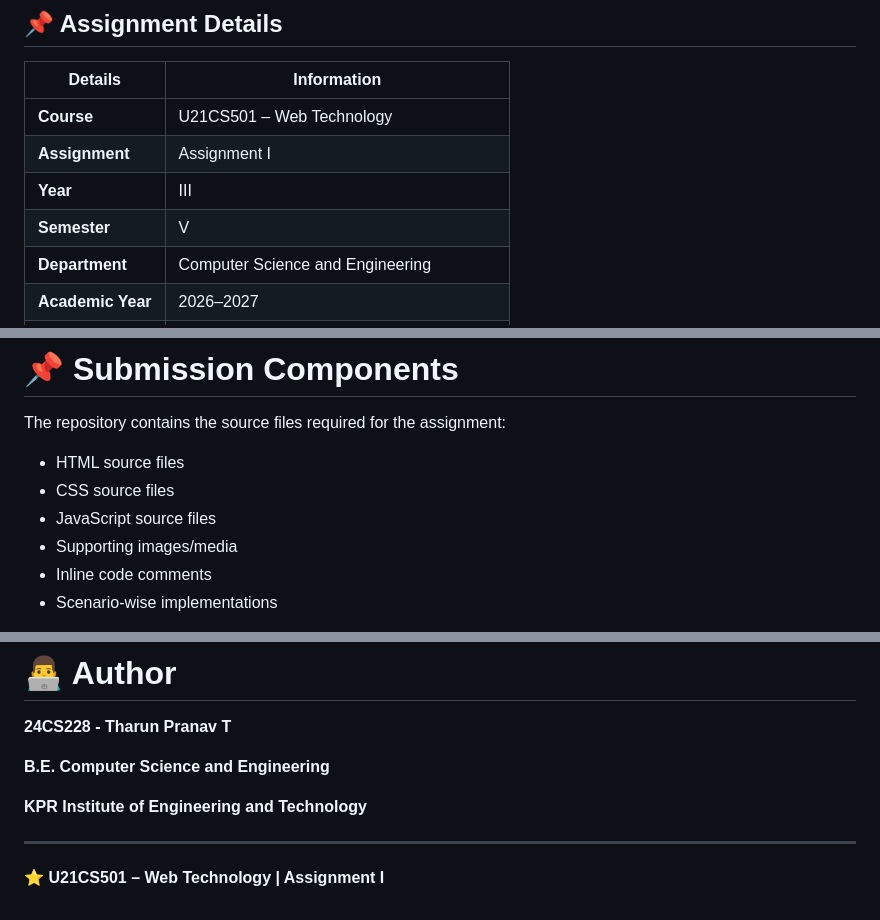
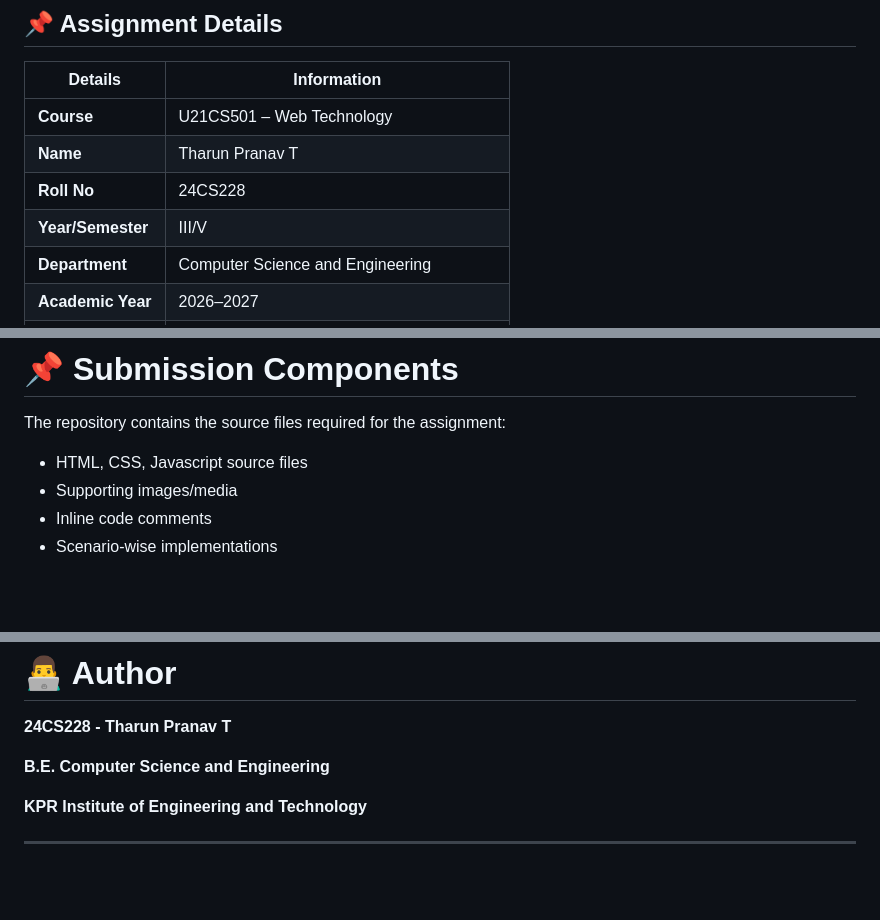
Before and after one commit to TharunPranav2007/24CS228-Web-Technology--Assignment-1, a Markdown page: README.md, 3 parts joined by grey strips. Rendered like a GitHub page; blank space fills up the shorter version.

Commit message:
Update Assignment README

```diff
--- a/README.md
+++ b/README.md
@@ -5,9 +5,9 @@
 | Details | Information |
 |---|---|
 | **Course** | U21CS501 – Web Technology |
-| **Assignment** | Assignment I |
-| **Year** | III |
-| **Semester** | V |
+| **Name** | Tharun Pranav T |
+| **Roll No** | 24CS228 |
+| **Year/Semester** | III/V |
 | **Department** | Computer Science and Engineering |
 | **Academic Year** | 2026–2027 |
 | **Institution** | KPR Institute of Engineering and Technology |
@@ -384,9 +384,7 @@ Through this assignment, the following concepts were practiced:
 
 The repository contains the source files required for the assignment:
 
-- HTML source files
-- CSS source files
-- JavaScript source files
+- HTML, CSS, Javascript source files
 - Supporting images/media
 - Inline code comments
 - Scenario-wise implementations
@@ -414,5 +412,3 @@ The assignment also helped in understanding how different web technologies work
 **KPR Institute of Engineering and Technology**
 
 ---
-
-⭐ **U21CS501 – Web Technology | Assignment I**
```
